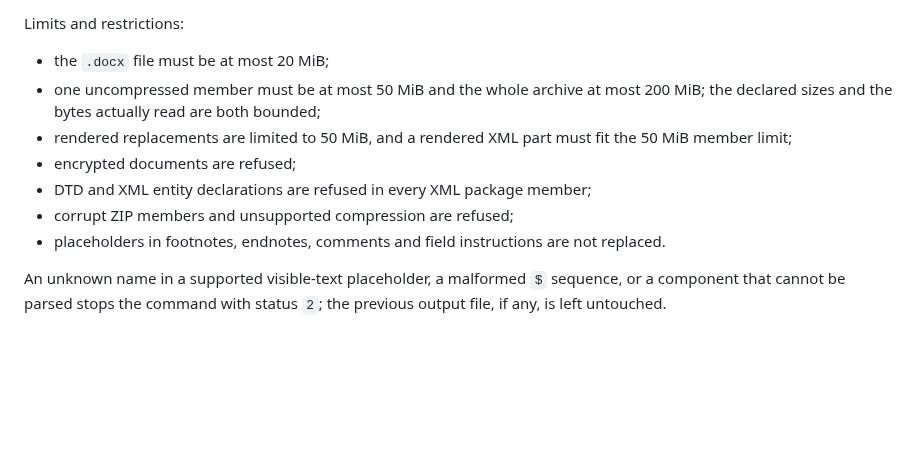
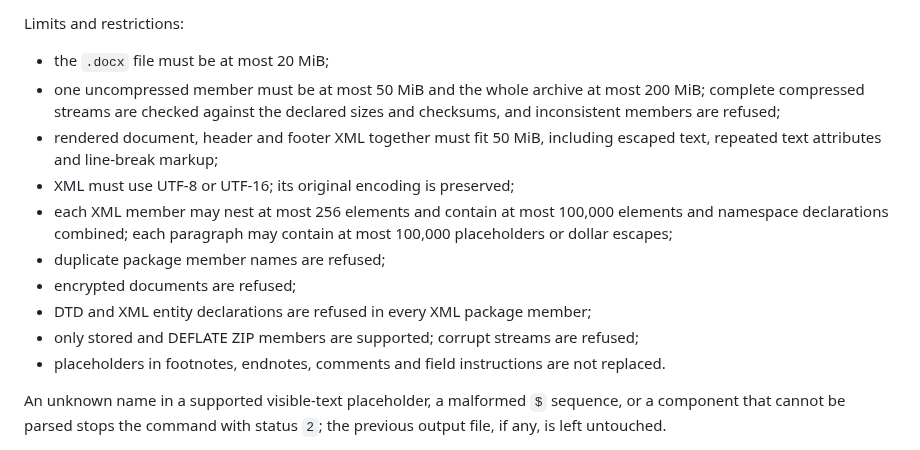
Before and after one commit to NovaSecOps/CVEBeacon, a Markdown page: docs/STATEMENTS.md, the part around the change. Drawn GitHub-style; blank space fills up the shorter version.

Commit message:
Describe Word template encodings and resource limits

```diff
--- a/docs/STATEMENTS.md
+++ b/docs/STATEMENTS.md
@@ -123,12 +123,18 @@ Limits and restrictions:
 
 - the `.docx` file must be at most 20 MiB;
 - one uncompressed member must be at most 50 MiB and the whole archive at most
-  200 MiB; the declared sizes and the bytes actually read are both bounded;
-- rendered replacements are limited to 50 MiB, and a rendered XML part must fit
-  the 50 MiB member limit;
+  200 MiB; complete compressed streams are checked against the declared sizes
+  and checksums, and inconsistent members are refused;
+- rendered document, header and footer XML together must fit 50 MiB, including
+  escaped text, repeated text attributes and line-break markup;
+- XML must use UTF-8 or UTF-16; its original encoding is preserved;
+- each XML member may nest at most 256 elements and contain at most 100,000
+  elements and namespace declarations combined; each paragraph may contain at
+  most 100,000 placeholders or dollar escapes;
+- duplicate package member names are refused;
 - encrypted documents are refused;
 - DTD and XML entity declarations are refused in every XML package member;
-- corrupt ZIP members and unsupported compression are refused;
+- only stored and DEFLATE ZIP members are supported; corrupt streams are refused;
 - placeholders in footnotes, endnotes, comments and field instructions are not
   replaced.
 
```
